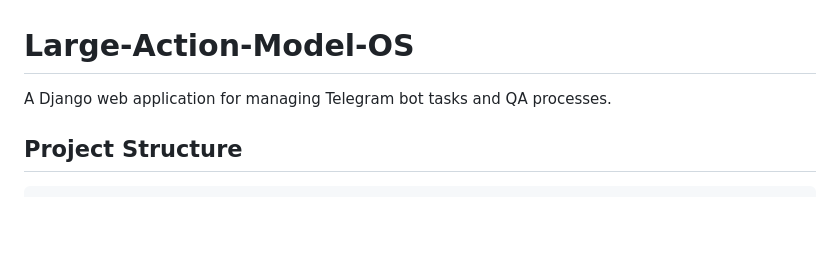
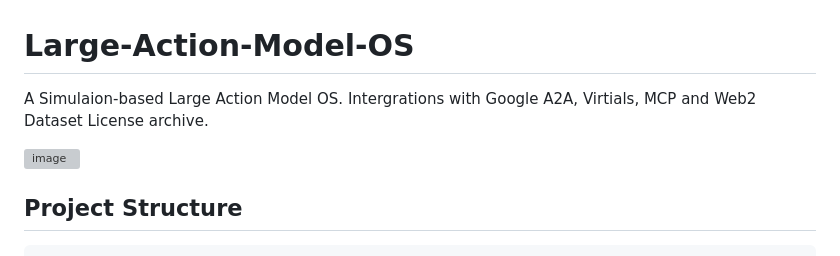
Before and after one commit to makavelli3145/Large-Action-Model-OS, a Markdown page: README.md, the part around the change. Rendered like a GitHub page; blank space fills up the shorter version; grey boxes are pictures that could not be loaded.

Commit message:
Update README.md
Added architecure diagram

```diff
--- a/README.md
+++ b/README.md
@@ -1,6 +1,9 @@
 # Large-Action-Model-OS
 
-A Django web application for managing Telegram bot tasks and QA processes.
+A Simulaion-based Large Action Model OS. Intergrations  with Google A2A, Virtials, MCP and Web2 Dataset License archive.
+
+<img width="3194" height="898" alt="image" src="https://github.com/user-attachments/assets/4ca35025-13b2-4528-a9da-ec1ddb91066d" />
+
 
 ## Project Structure
 
```
